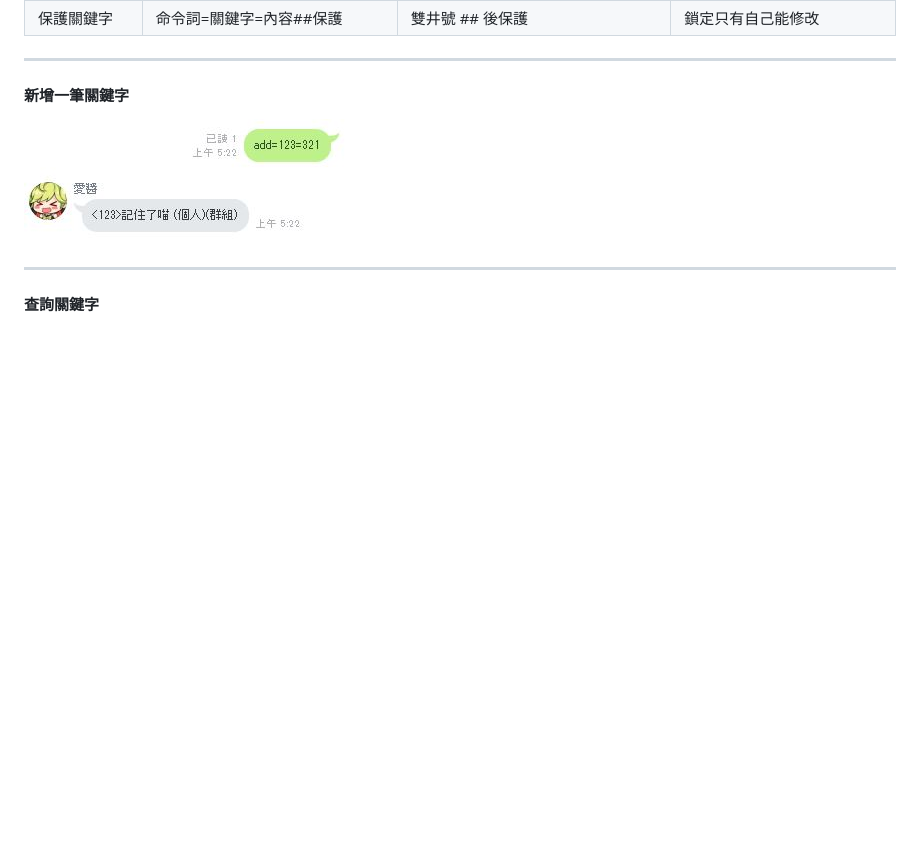
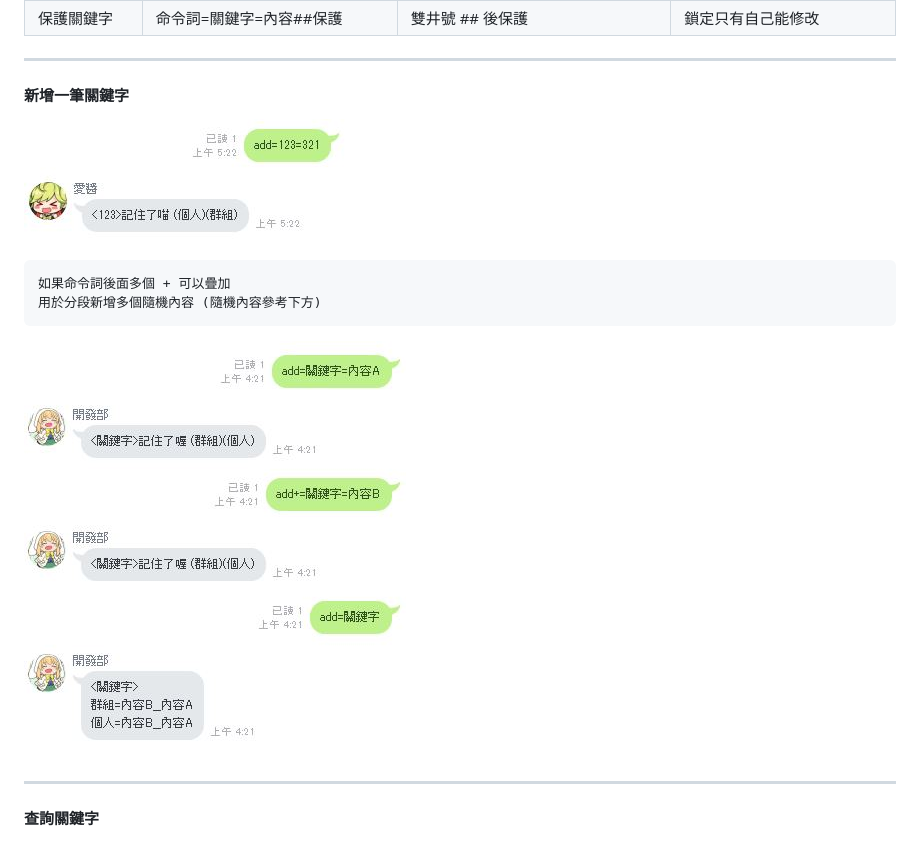
Before and after one commit to maou-shonen/LINE-chat-bot, a Markdown page: README.md, the part around the change printed below. Drawn GitHub-style; pictures changed too: images/關鍵字疊加.JPG (added); blank space fills up the shorter version.

````diff
--- a/README.md
+++ b/README.md
@@ -51,6 +51,11 @@ order=keyword=content##argv
 ---
 #### 新增一筆關鍵字
 ![](images/新增一筆關鍵字.JPG)
+```
+如果命令詞後面多個 + 可以疊加
+用於分段新增多個隨機內容 (隨機內容參考下方)
+```
+![](images/關鍵字疊加.JPG)
 
 ---
 #### 查詢關鍵字
````
Also changed, not shown: other parts of README.md (+17 -4 lines), images/網址安全檢查.JPG (added), images/關鍵字隨機百分比.JPG (added), 8 other files.
